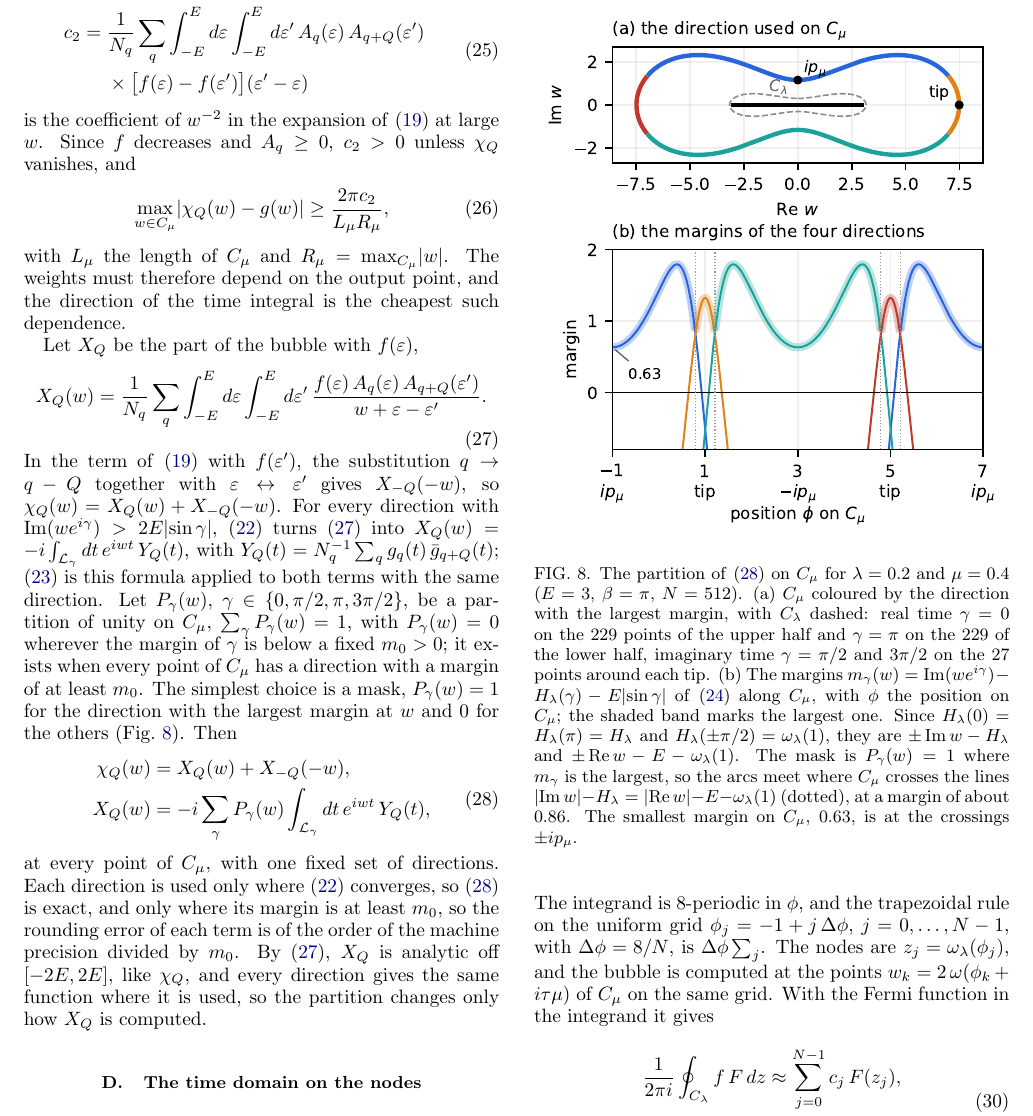
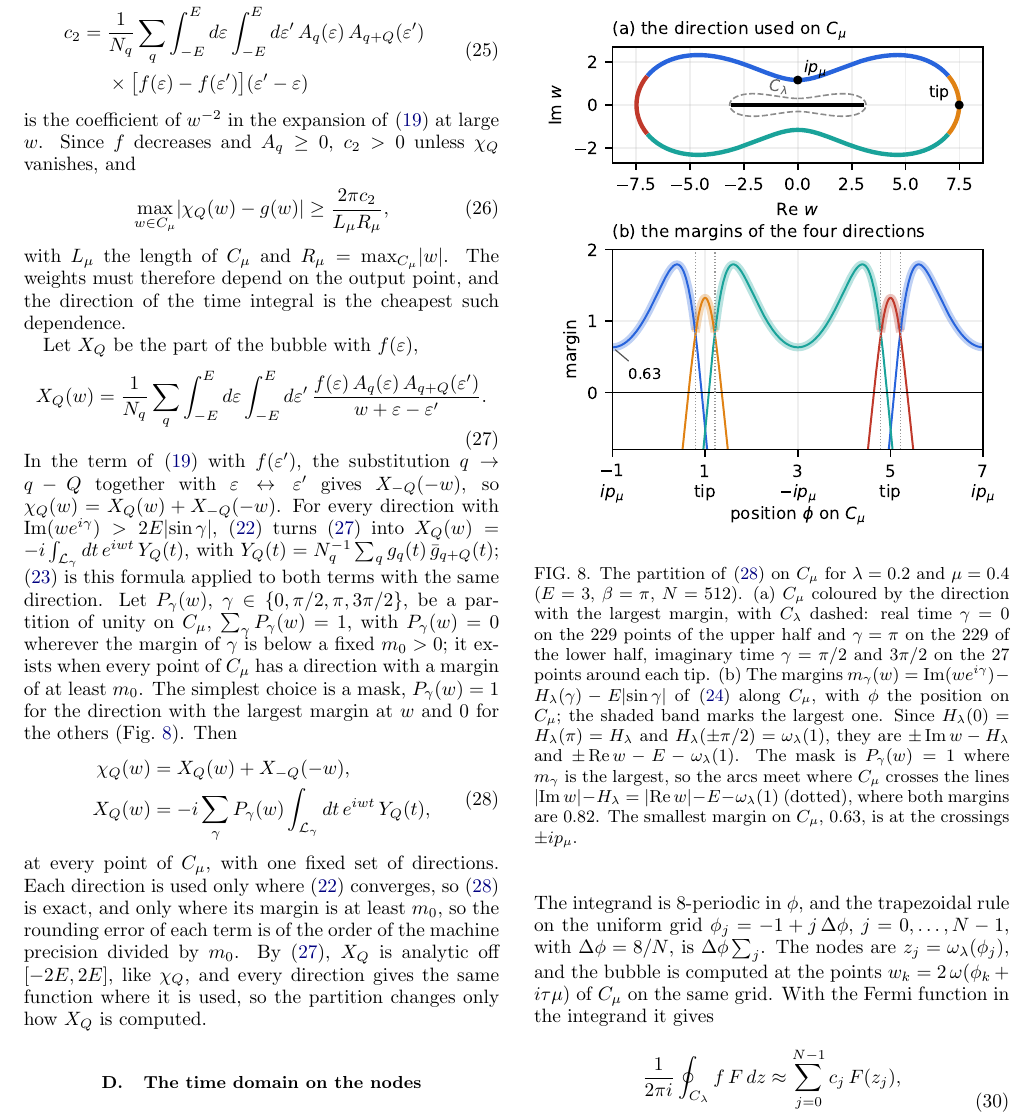
Before and after one commit to aleeschessari/markus_dumbbell_public, a LaTeX paper (ale_idea/bubble_tn_method.tex): part of page 7 of 25, cut so that both start at the same text. Compiled offline with pdfLaTeX.

Commit message:
Fig. 8 caption: both margins are 0.82 at the switch points (from the switch equation; 0.84 and 0.88 are the neighbouring grid points)

```diff
--- a/ale_idea/bubble_tn_method.tex
+++ b/ale_idea/bubble_tn_method.tex
@@ -325,7 +325,7 @@ with $L_\mu$ the length of $C_\mu$ and $R_\mu=\max_{C_\mu}\lvert w\rvert$. The w
 \begin{figure}[!htbp]
   \centering
   \includegraphics[width=\columnwidth]{directions.pdf}
-  \caption{The partition of \eqref{eq:one_formula} on $C_\mu$ for $\lambda=0.2$ and $\mu=0.4$ ($E=3$, $\beta=\pi$, $N=512$). (a) $C_\mu$ coloured by the direction with the largest margin, with $C_\lambda$ dashed: real time $\gamma=0$ on the 229 points of the upper half and $\gamma=\pi$ on the 229 of the lower half, imaginary time $\gamma=\pi/2$ and $3\pi/2$ on the 27 points around each tip. (b) The margins $m_\gamma(w)=\Imag(we^{i\gamma})-H_\lambda(\gamma)-E\lvert\sin\gamma\rvert$ of \eqref{eq:margin} along $C_\mu$, with $\phi$ the position on $C_\mu$; the shaded band marks the largest one. Since $H_\lambda(0)=H_\lambda(\pi)=H_\lambda$ and $H_\lambda(\pm\pi/2)=\omega_\lambda(1)$, they are $\pm\Imag w-H_\lambda$ and $\pm\Real w-E-\omega_\lambda(1)$. The mask is $P_\gamma(w)=1$ where $m_\gamma$ is the largest, so the arcs meet where $C_\mu$ crosses the lines $\lvert\Imag w\rvert-H_\lambda=\lvert\Real w\rvert-E-\omega_\lambda(1)$ (dotted), at a margin of about 0.86. The smallest margin on $C_\mu$, 0.63, is at the crossings $\pm ip_\mu$.}
+  \caption{The partition of \eqref{eq:one_formula} on $C_\mu$ for $\lambda=0.2$ and $\mu=0.4$ ($E=3$, $\beta=\pi$, $N=512$). (a) $C_\mu$ coloured by the direction with the largest margin, with $C_\lambda$ dashed: real time $\gamma=0$ on the 229 points of the upper half and $\gamma=\pi$ on the 229 of the lower half, imaginary time $\gamma=\pi/2$ and $3\pi/2$ on the 27 points around each tip. (b) The margins $m_\gamma(w)=\Imag(we^{i\gamma})-H_\lambda(\gamma)-E\lvert\sin\gamma\rvert$ of \eqref{eq:margin} along $C_\mu$, with $\phi$ the position on $C_\mu$; the shaded band marks the largest one. Since $H_\lambda(0)=H_\lambda(\pi)=H_\lambda$ and $H_\lambda(\pm\pi/2)=\omega_\lambda(1)$, they are $\pm\Imag w-H_\lambda$ and $\pm\Real w-E-\omega_\lambda(1)$. The mask is $P_\gamma(w)=1$ where $m_\gamma$ is the largest, so the arcs meet where $C_\mu$ crosses the lines $\lvert\Imag w\rvert-H_\lambda=\lvert\Real w\rvert-E-\omega_\lambda(1)$ (dotted), where both margins are 0.82. The smallest margin on $C_\mu$, 0.63, is at the crossings $\pm ip_\mu$.}
   \label{fig:directions}
 \end{figure}
 
```
Also changed, not shown: ale_idea/bubble_tn_method.pdf.
